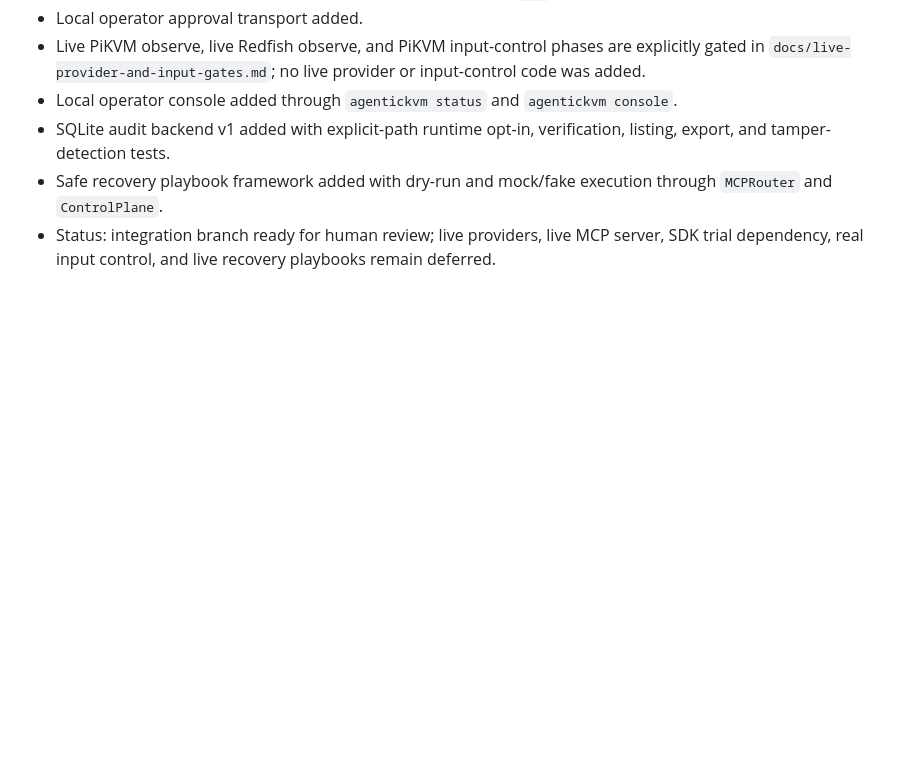
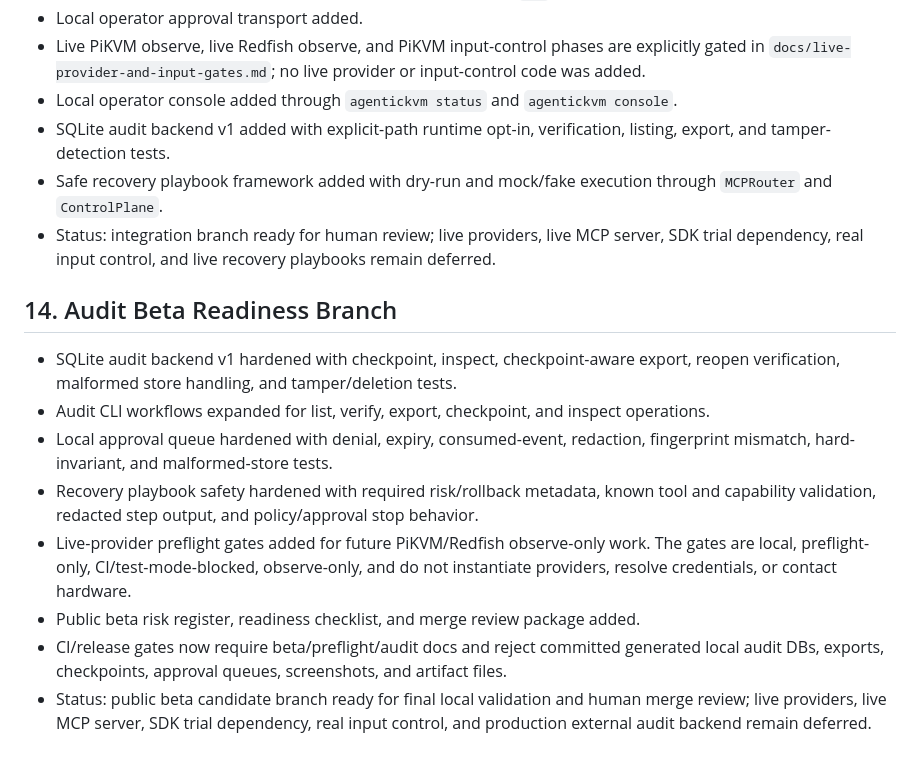
Before and after one commit to MahdiHedhli/AgenticKVM, a Markdown page: docs/roadmap.md, the part around the change. Rendered like a GitHub page; blank space fills up the shorter version.

```diff
--- a/docs/roadmap.md
+++ b/docs/roadmap.md
@@ -189,3 +189,27 @@
 - Status: integration branch ready for human review; live providers, live MCP
   server, SDK trial dependency, real input control, and live recovery playbooks
   remain deferred.
+
+## 14. Audit Beta Readiness Branch
+
+- SQLite audit backend v1 hardened with checkpoint, inspect, checkpoint-aware
+  export, reopen verification, malformed store handling, and tamper/deletion
+  tests.
+- Audit CLI workflows expanded for list, verify, export, checkpoint, and inspect
+  operations.
+- Local approval queue hardened with denial, expiry, consumed-event, redaction,
+  fingerprint mismatch, hard-invariant, and malformed-store tests.
+- Recovery playbook safety hardened with required risk/rollback metadata, known
+  tool and capability validation, redacted step output, and policy/approval stop
+  behavior.
+- Live-provider preflight gates added for future PiKVM/Redfish observe-only
+  work. The gates are local, preflight-only, CI/test-mode-blocked, observe-only,
+  and do not instantiate providers, resolve credentials, or contact hardware.
+- Public beta risk register, readiness checklist, and merge review package
+  added.
+- CI/release gates now require beta/preflight/audit docs and reject committed
+  generated local audit DBs, exports, checkpoints, approval queues, screenshots,
+  and artifact files.
+- Status: public beta candidate branch ready for final local validation and
+  human merge review; live providers, live MCP server, SDK trial dependency,
+  real input control, and production external audit backend remain deferred.
```
Also changed, not shown: README.md (+4 -0 lines), docs/heartbeat-log.md (+36 -0 lines).
